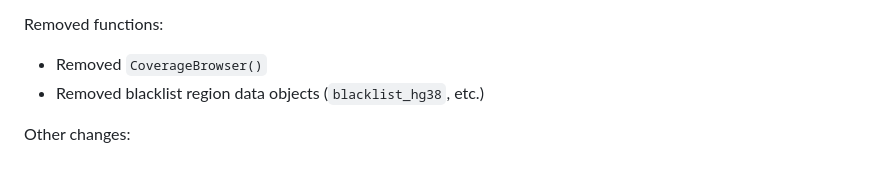
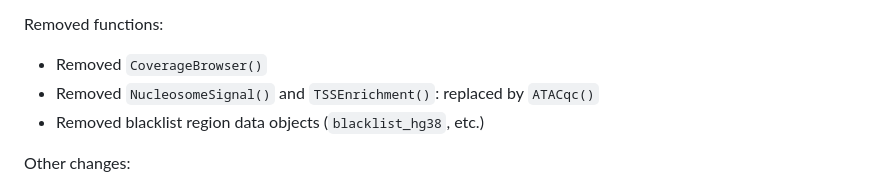
Before and after one commit to stuart-lab/signac, a Markdown page: NEWS.md, the part around the change. Rendered like a GitHub page.

Commit message:
Update release notes

```diff
--- a/NEWS.md
+++ b/NEWS.md
@@ -38,6 +38,7 @@ New features:
 Removed functions:
 
 * Removed `CoverageBrowser()`
+* Removed `NucleosomeSignal()` and `TSSEnrichment()`: replaced by `ATACqc()`
 * Removed blacklist region data objects (`blacklist_hg38`, etc.)
 
 Other changes:
```
